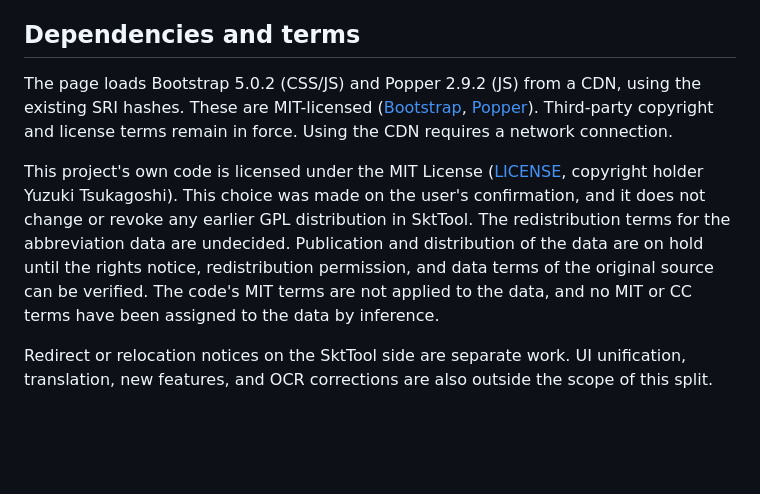
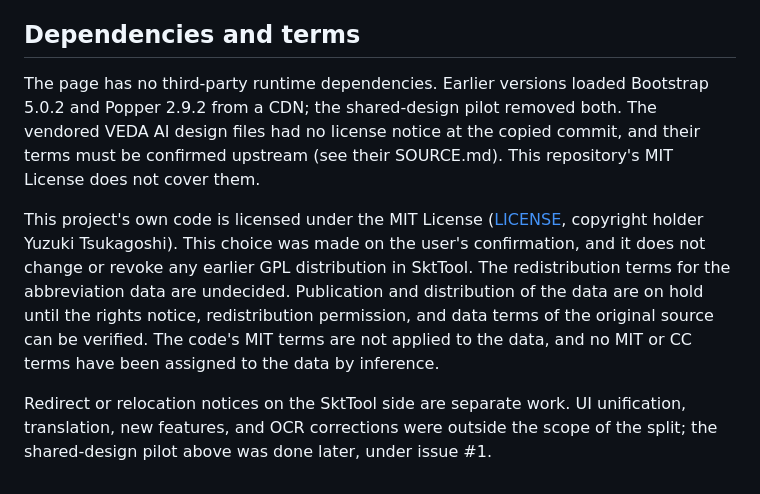
Before and after one commit to Yuzki/ewaia-abbreviations, a Markdown page: README.md, the part around one of its changes. Rendered like a GitHub page; blank space fills up the shorter version.

```diff
--- a/README.md
+++ b/README.md
@@ -28,8 +51,8 @@ For the original sources, the mapping of CSV files, the conversion history, and
 
 ## Dependencies and terms
 
-The page loads Bootstrap 5.0.2 (CSS/JS) and Popper 2.9.2 (JS) from a CDN, using the existing SRI hashes. These are MIT-licensed ([Bootstrap](https://github.com/twbs/bootstrap/blob/v5.0.2/LICENSE), [Popper](https://github.com/floating-ui/floating-ui/blob/v2.9.2/LICENSE.md)). Third-party copyright and license terms remain in force. Using the CDN requires a network connection.
+The page has no third-party runtime dependencies. Earlier versions loaded Bootstrap 5.0.2 and Popper 2.9.2 from a CDN; the shared-design pilot removed both. The vendored VEDA AI design files had no license notice at the copied commit, and their terms must be confirmed upstream (see their SOURCE.md). This repository's MIT License does not cover them.
 
 This project's own code is licensed under the MIT License ([LICENSE](LICENSE), copyright holder Yuzuki Tsukagoshi). This choice was made on the user's confirmation, and it does not change or revoke any earlier GPL distribution in SktTool. The redistribution terms for the abbreviation data are undecided. Publication and distribution of the data are on hold until the rights notice, redistribution permission, and data terms of the original source can be verified. The code's MIT terms are not applied to the data, and no MIT or CC terms have been assigned to the data by inference.
 
-Redirect or relocation notices on the SktTool side are separate work. UI unification, translation, new features, and OCR corrections are also outside the scope of this split.
+Redirect or relocation notices on the SktTool side are separate work. UI unification, translation, new features, and OCR corrections were outside the scope of the split; the shared-design pilot above was done later, under issue #1.
```
Also changed, not shown: other parts of README.md (+24 -1 lines), DATA_SOURCES.md (+1 -1 lines).
